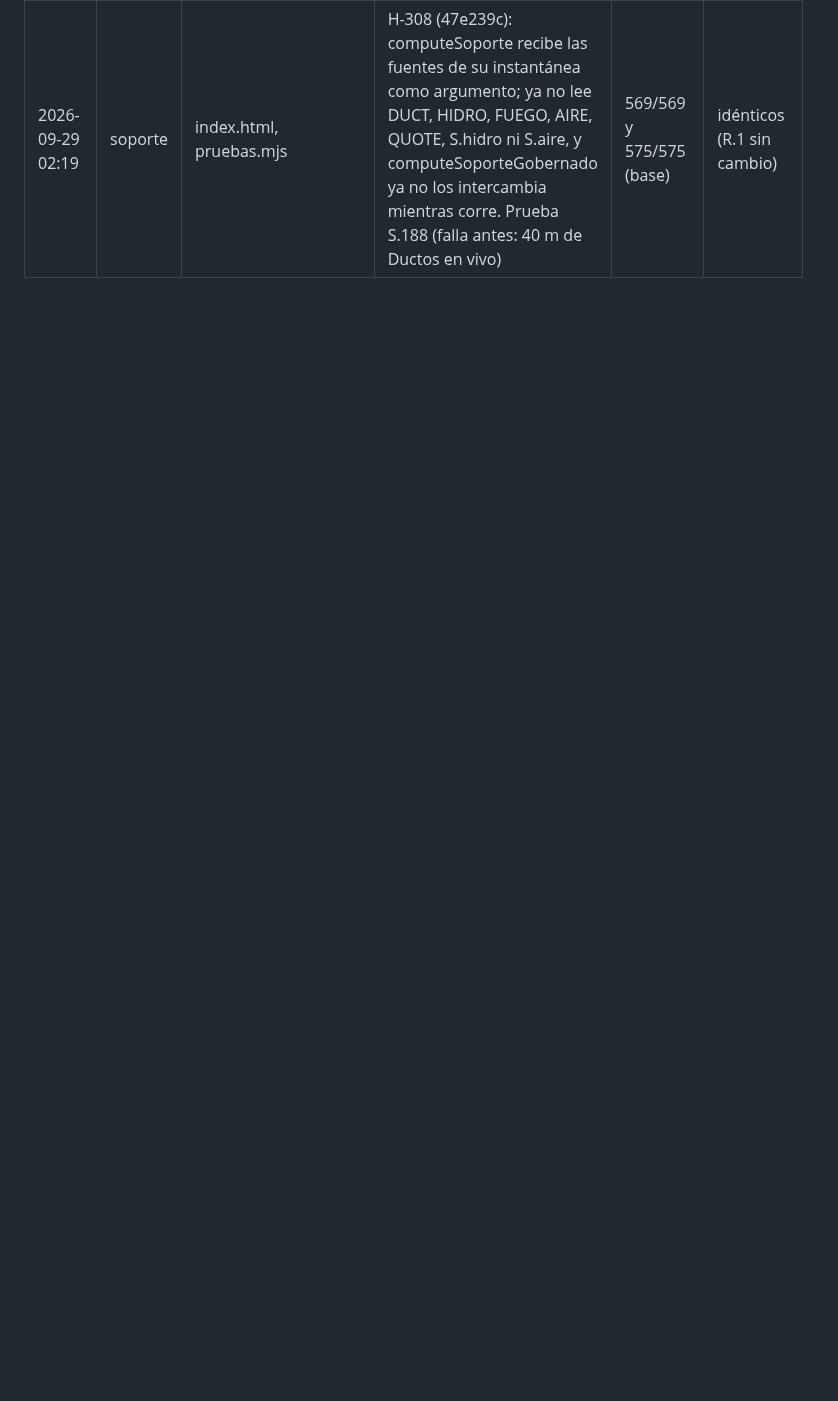
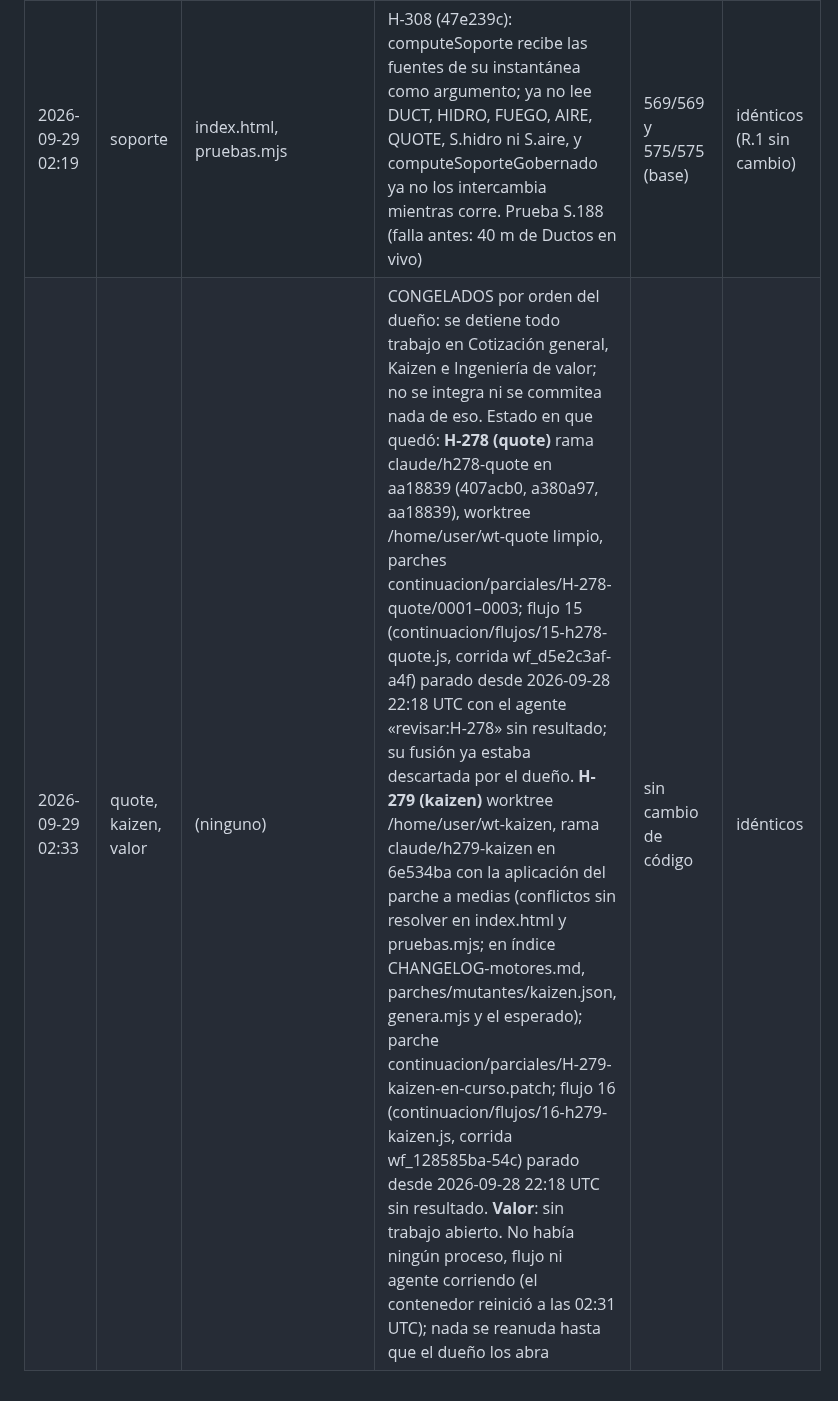
Before and after one commit to loubetrnl-star/Emp_Suite, a Markdown page: bitacora.md, the part around the change. Rendered like a GitHub page; blank space fills up the shorter version.

Commit message:
Bitácora: Cotización general, Kaizen e Ingeniería de valor congelados (orden del dueño); dónde se paró H-278 y H-279
Co-Authored-By: Claude Fable 5.1 <noreply@anthropic.com>
Claude-Session: https://claude.ai/code/session_01VqGDLbvsYVpR5UZKnMQ2jZ

```diff
--- a/bitacora.md
+++ b/bitacora.md
@@ -11,3 +11,4 @@ Un renglón por tarea, sólo se agrega al final.
 | 2026-09-29 02:14 | soporte | index.html, pruebas.mjs, pruebas-motores/soporte.mjs | H-307 (3c1b0e6): se retiran la propuesta motores>soporte, sus flechas, los cuatro cruces hacia soportería y los avisos que leían los otros motores; la instantánea guardada queda como copia propia con tarjeta y botón «Capturar a mano»; se conserva la migración de proyectos anteriores. Prueba S.187; adaptadas 2.0.5, 2.0.6, 5.6, 13.6, 22.8, Q.7, Q.8, Q.8b, S.24, S.72, S.77, S.102, S.107, S.132, S.134–S.136, CM.soporte.11d | 568/568 y 574/574 (base) | idénticos (R.1 sin cambio) |
 | 2026-09-29 02:15 | hvac, vent, fuego | continuacion/revision-motores-2026-09-29/README.md | Los tres analistas (HVAC, ventilación, contra incendio) se interrumpieron a las 01:02 y 01:24 UTC sin entregar reporte (sus transcripciones no traen hallazgos); no se relanzaron por instrucción del dueño; el README lo dice | sin cambio de código | idénticos |
 | 2026-09-29 02:19 | soporte | index.html, pruebas.mjs | H-308 (47e239c): computeSoporte recibe las fuentes de su instantánea como argumento; ya no lee DUCT, HIDRO, FUEGO, AIRE, QUOTE, S.hidro ni S.aire, y computeSoporteGobernado ya no los intercambia mientras corre. Prueba S.188 (falla antes: 40 m de Ductos en vivo) | 569/569 y 575/575 (base) | idénticos (R.1 sin cambio) |
+| 2026-09-29 02:33 | quote, kaizen, valor | (ninguno) | CONGELADOS por orden del dueño: se detiene todo trabajo en Cotización general, Kaizen e Ingeniería de valor; no se integra ni se commitea nada de eso. Estado en que quedó: **H-278 (quote)** rama claude/h278-quote en aa18839 (407acb0, a380a97, aa18839), worktree /home/user/wt-quote limpio, parches continuacion/parciales/H-278-quote/0001–0003; flujo 15 (continuacion/flujos/15-h278-quote.js, corrida wf_d5e2c3af-a4f) parado desde 2026-09-28 22:18 UTC con el agente «revisar:H-278» sin resultado; su fusión ya estaba descartada por el dueño. **H-279 (kaizen)** worktree /home/user/wt-kaizen, rama claude/h279-kaizen en 6e534ba con la aplicación del parche a medias (conflictos sin resolver en index.html y pruebas.mjs; en índice CHANGELOG-motores.md, parches/mutantes/kaizen.json, genera.mjs y el esperado); parche continuacion/parciales/H-279-kaizen-en-curso.patch; flujo 16 (continuacion/flujos/16-h279-kaizen.js, corrida wf_128585ba-54c) parado desde 2026-09-28 22:18 UTC sin resultado. **Valor**: sin trabajo abierto. No había ningún proceso, flujo ni agente corriendo (el contenedor reinició a las 02:31 UTC); nada se reanuda hasta que el dueño los abra | sin cambio de código | idénticos |
```
